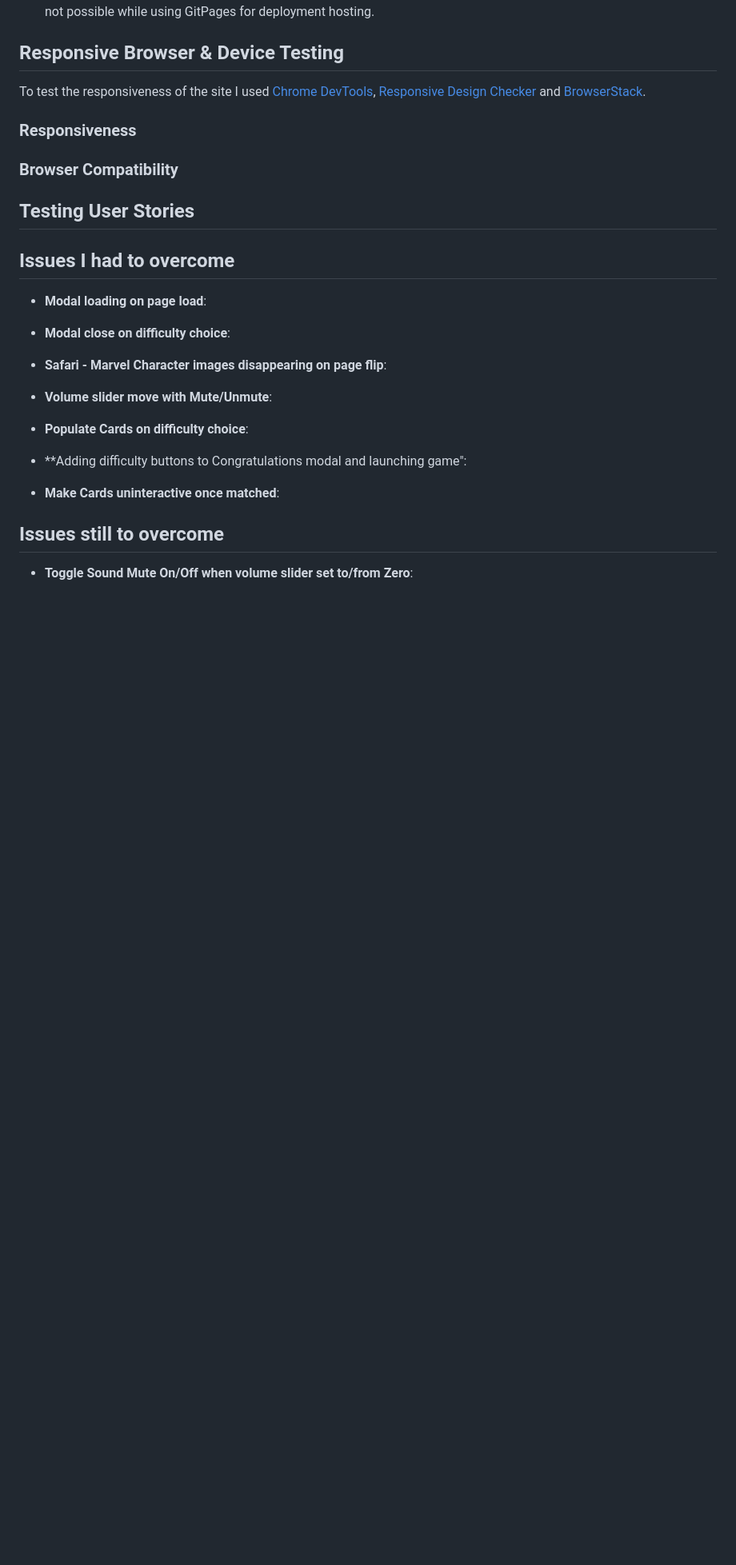
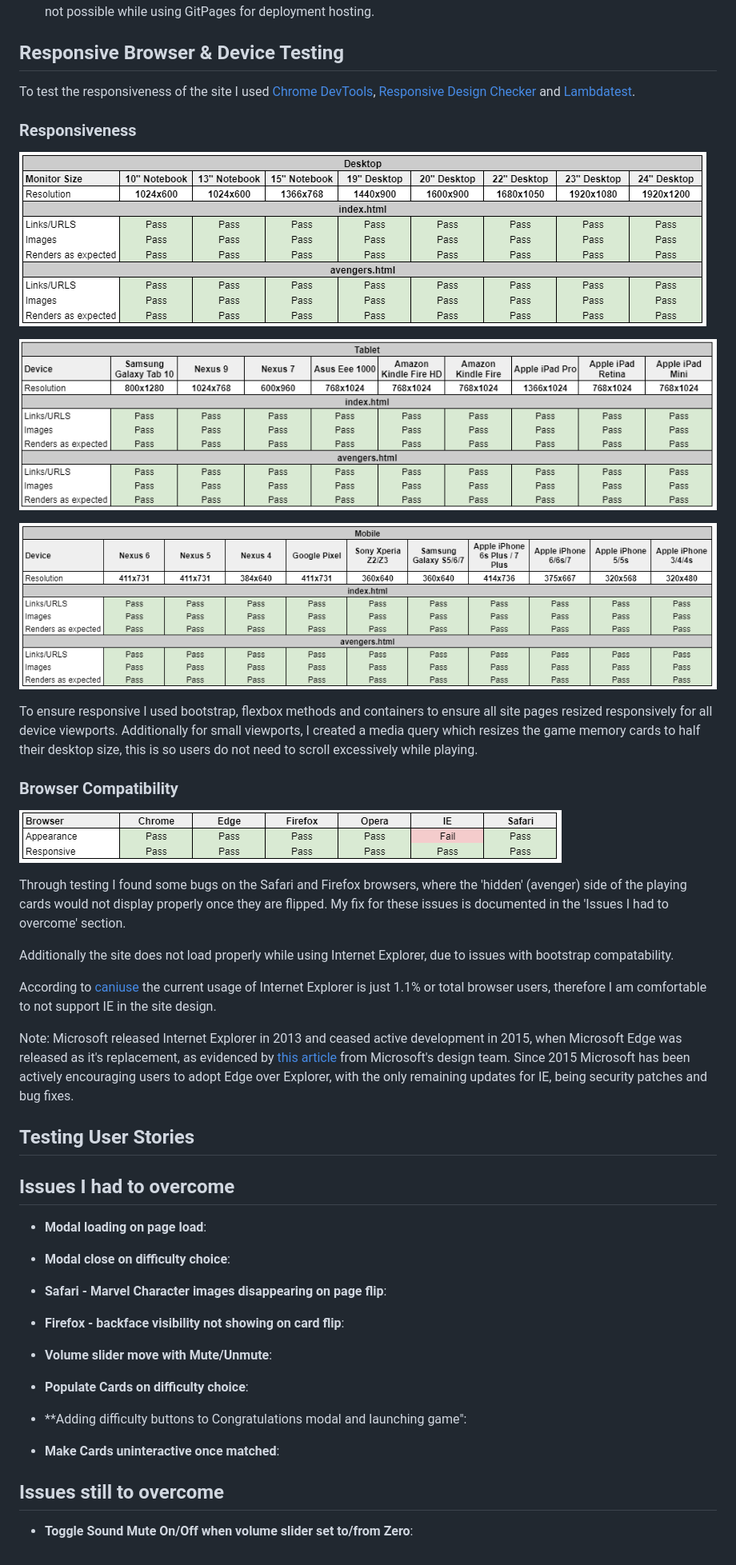
Before and after one commit to RussOakham/Avengers-Snap, a Markdown page: TESTING.md, the part around the change. Shown: that part at 80% size. Drawn GitHub-style; pictures changed too: design-resources/images/browser-responsive-testing.PNG (added), design-resources/images/desktop-responsive-testing.PNG (added), design-resources/images/mobile-responsive-testing.PNG (added); blank space fills up the shorter version.

Commit message:
testing.md updated with responsive and browse compatability

```diff
--- a/TESTING.md
+++ b/TESTING.md
@@ -36,11 +36,27 @@ After initial testing, all metrics were above 90% with the exception of performa
 - **Serve Static Assets with an efficient cache policy**: Changing cache policy requires server side configuration, which is not possible while using GitPages for deployment hosting.
 
 ## Responsive Browser & Device Testing
-To test the responsiveness of the site I used [Chrome DevTools](https://developers.google.com/web/tools/chrome-devtools), [Responsive Design Checker](https://www.responsivedesignchecker.com/) and [BrowserStack](https://www.browserstack.com/).
+To test the responsiveness of the site I used [Chrome DevTools](https://developers.google.com/web/tools/chrome-devtools), [Responsive Design Checker](https://www.responsivedesignchecker.com/) and [Lambdatest](https://app.lambdatest.com/).
 
 ### Responsiveness
+![Desktop Responsiveness](design-resources/images/desktop-responsive-testing.PNG)
+
+![Tablet Responsiveness](design-resources/images/tablet-responsive-testing.PNG)
+
+![Mobile Responsiveness](design-resources/images/mobile-responsive-testing.PNG)
+
+To ensure responsive I used bootstrap, flexbox methods and containers to ensure all site pages resized responsively for all device viewports. Additionally for small viewports, I created a media query which resizes the game memory cards to half their desktop size, this is so users do not need to scroll excessively while playing.
 
 ### Browser Compatibility
+![Browser Compatability](design-resources/images/browser-responsive-testing.PNG)
+
+Through testing I found some bugs on the Safari and Firefox browsers, where the 'hidden' (avenger) side of the playing cards would not display properly once they are flipped. My fix for these issues is documented in the 'Issues I had to overcome' section.
+
+Additionally the site does not load properly while using Internet Explorer, due to issues with bootstrap compatability.
+
+According to [caniuse](https://caniuse.com/usage-table) the current usage of Internet Explorer is just 1.1% or total browser users, therefore I am comfortable to not support IE in the site design.
+
+Note: Microsoft released Internet Explorer in 2013 and ceased active development in 2015, when Microsoft Edge was released as it's replacement, as evidenced by [this article](https://techcommunity.microsoft.com/t5/windows-it-pro-blog/the-perils-of-using-internet-explorer-as-your-default-browser/ba-p/331732) from Microsoft's design team. Since 2015 Microsoft has been actively encouraging users to adopt Edge over Explorer, with the only remaining updates for IE, being security patches and bug fixes.
 
 ## Testing User Stories
 
@@ -51,6 +67,8 @@ To test the responsiveness of the site I used [Chrome DevTools](https://develope
 - **Modal close on difficulty choice**:
 
 - **Safari - Marvel Character images disappearing on page flip**:
+
+- **Firefox - backface visibility not showing on card flip**:
 
 - **Volume slider move with Mute/Unmute**:
 
```
